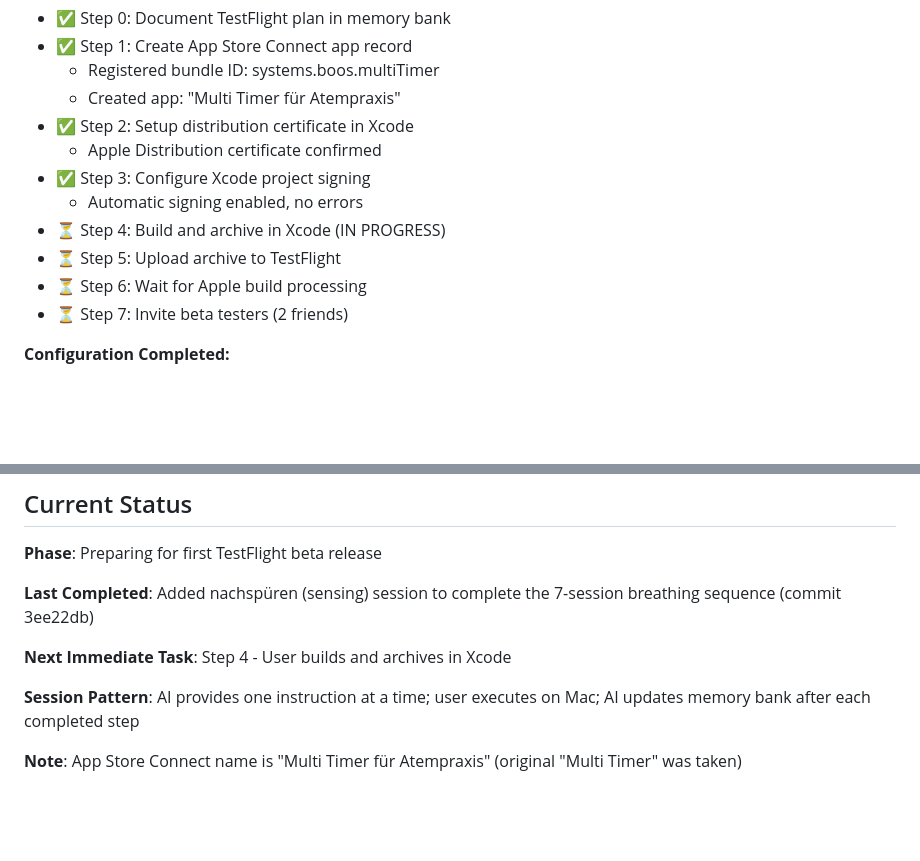
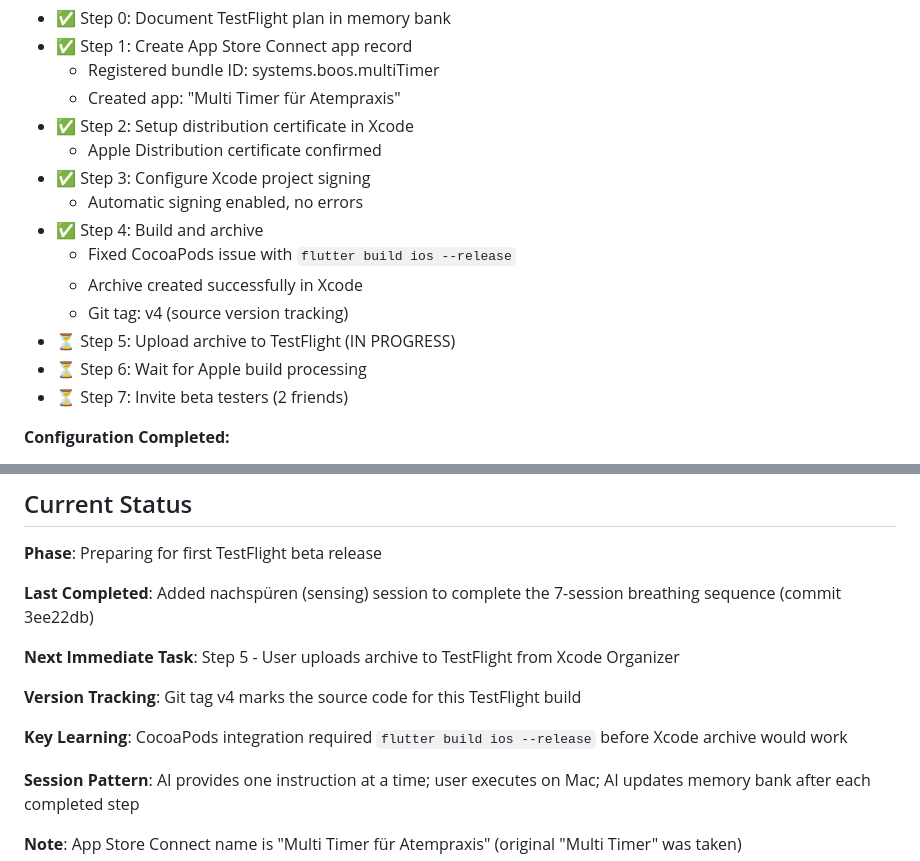
Before and after one commit to wonderbird/multi-timer, a Markdown page: memory-bank/progress.md, 2 parts joined by grey strips. GitHub-like rendering; blank space fills up the shorter version.

Commit message:
docs(beta-test): prepare upload to testflight

```diff
--- a/memory-bank/progress.md
+++ b/memory-bank/progress.md
@@ -55,8 +55,11 @@
   - Apple Distribution certificate confirmed
 - ✅ Step 3: Configure Xcode project signing
   - Automatic signing enabled, no errors
-- ⏳ Step 4: Build and archive in Xcode (IN PROGRESS)
-- ⏳ Step 5: Upload archive to TestFlight
+- ✅ Step 4: Build and archive
+  - Fixed CocoaPods issue with `flutter build ios --release`
+  - Archive created successfully in Xcode
+  - Git tag: v4 (source version tracking)
+- ⏳ Step 5: Upload archive to TestFlight (IN PROGRESS)
 - ⏳ Step 6: Wait for Apple build processing
 - ⏳ Step 7: Invite beta testers (2 friends)
 
@@ -83,7 +86,11 @@
 
 **Last Completed**: Added nachspüren (sensing) session to complete the 7-session breathing sequence (commit 3ee22db)
 
-**Next Immediate Task**: Step 4 - User builds and archives in Xcode
+**Next Immediate Task**: Step 5 - User uploads archive to TestFlight from Xcode Organizer
+
+**Version Tracking**: Git tag v4 marks the source code for this TestFlight build
+
+**Key Learning**: CocoaPods integration required `flutter build ios --release` before Xcode archive would work
 
 **Session Pattern**: AI provides one instruction at a time; user executes on Mac; AI updates memory bank after each completed step
 
```
Also changed, not shown: memory-bank/activeContext.md (+15 -10 lines).
